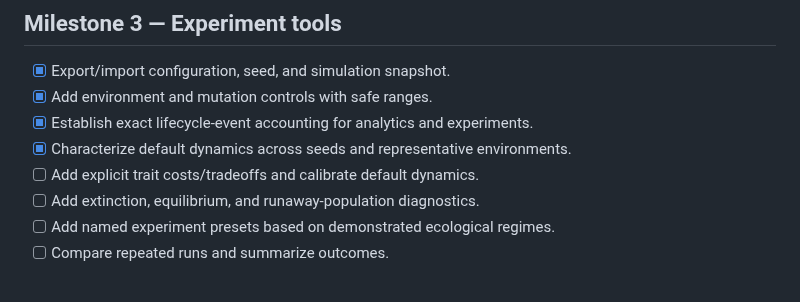
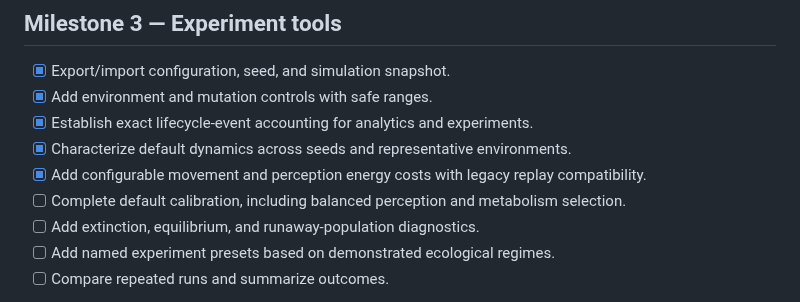
Before and after one commit to all-upper-case/evolution, a Markdown page: docs/ROADMAP.md, the part around the change. Rendered like a GitHub page.

Commit message:
Add tested energetic trait costs: docs/ROADMAP.md

```diff
--- a/docs/ROADMAP.md
+++ b/docs/ROADMAP.md
@@ -40,7 +40,8 @@ Exit condition: a user can run, understand, and inspect an evolving ecosystem wi
 - [x] Add environment and mutation controls with safe ranges.
 - [x] Establish exact lifecycle-event accounting for analytics and experiments.
 - [x] Characterize default dynamics across seeds and representative environments.
-- [ ] Add explicit trait costs/tradeoffs and calibrate default dynamics.
+- [x] Add configurable movement and perception energy costs with legacy replay compatibility.
+- [ ] Complete default calibration, including balanced perception and metabolism selection.
 - [ ] Add extinction, equilibrium, and runaway-population diagnostics.
 - [ ] Add named experiment presets based on demonstrated ecological regimes.
 - [ ] Compare repeated runs and summarize outcomes.
```
